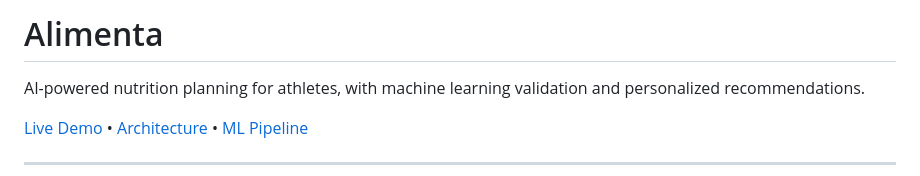
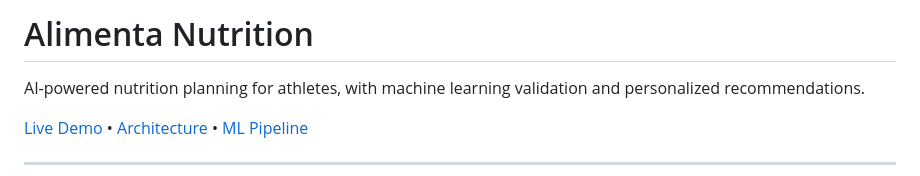
Before and after one commit to CharlieHanson/marathon-nutrition-app, a Markdown page: README.md, the part around the change. GitHub-like rendering.

Commit message:
redeploy

```diff
--- a/README.md
+++ b/README.md
@@ -1,4 +1,4 @@
-# Alimenta
+# Alimenta Nutrition
 
 AI-powered nutrition planning for athletes, with machine learning validation and personalized recommendations.
 
```
